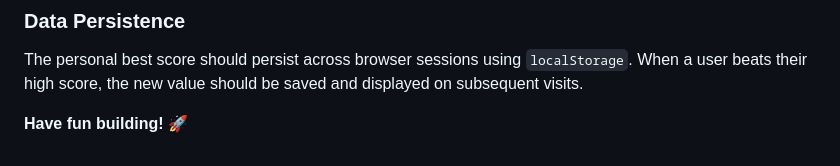
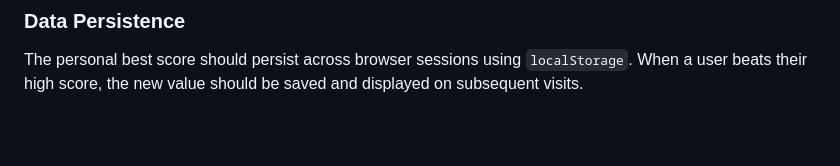
Before and after one commit to soumya-gupta72/typing-speed-test, a Markdown page: README.md, the part around the change. Rendered like a GitHub page; blank space fills up the shorter version.

```diff
--- a/README.md
+++ b/README.md
@@ -67,5 +67,3 @@ A `data.json` file is provided with passages organized by difficulty. Each passa
 ### Data Persistence
 
 The personal best score should persist across browser sessions using `localStorage`. When a user beats their high score, the new value should be saved and displayed on subsequent visits.
-
-**Have fun building!** 🚀
```
